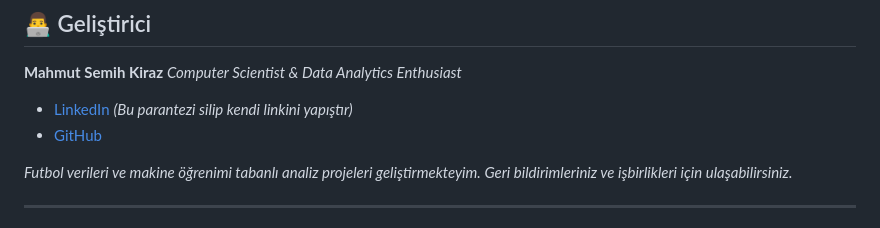
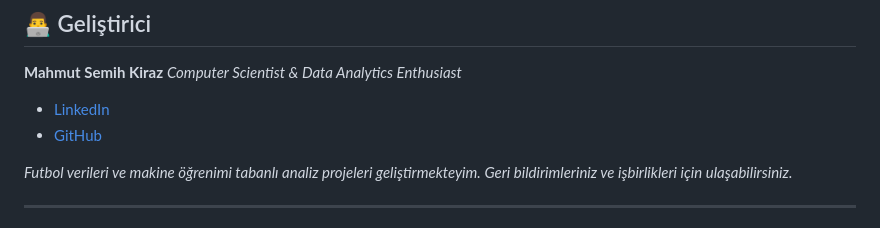
Before and after one commit to ssemiih/fc-scout-ai, a Markdown page: README.md, the part around the change. Drawn GitHub-style.

```diff
--- a/README.md
+++ b/README.md
@@ -86,7 +86,7 @@ Projeyi kendi bilgisayarınızda çalıştırmak ve CORS (Cross-Origin Resource
 ## 👨‍💻 Geliştirici
 
 **Mahmut Semih Kiraz** *Computer Scientist & Data Analytics Enthusiast*
-* [LinkedIn](https://www.linkedin.com/in/senin-linkedin-linkin-buraya) *(Bu parantezi silip kendi linkini yapıştır)*
+* [LinkedIn](https://www.linkedin.com/in/semihkiraz1/)
 * [GitHub](https://github.com/ssemiih)
 
 *Futbol verileri ve makine öğrenimi tabanlı analiz projeleri geliştirmekteyim. Geri bildirimleriniz ve işbirlikleri için ulaşabilirsiniz.*
```
